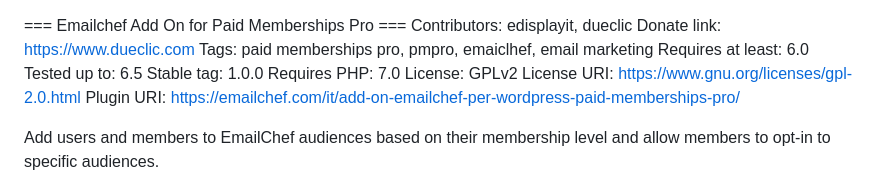
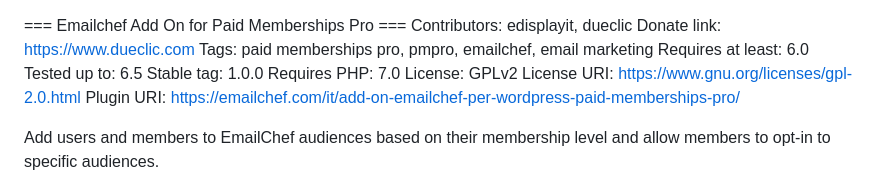
Before and after one commit to dueclic/emailchef-add-on-for-pmp, a Markdown page: README.md, the part around the change. Drawn GitHub-style.

```diff
--- a/README.md
+++ b/README.md
@@ -1,7 +1,7 @@
 === Emailchef Add On for Paid Memberships Pro ===
 Contributors: edisplayit, dueclic
 Donate link: https://www.dueclic.com
-Tags: paid memberships pro, pmpro, emaiclhef, email marketing
+Tags: paid memberships pro, pmpro, emailchef, email marketing
 Requires at least: 6.0
 Tested up to: 6.5
 Stable tag: 1.0.0
```
